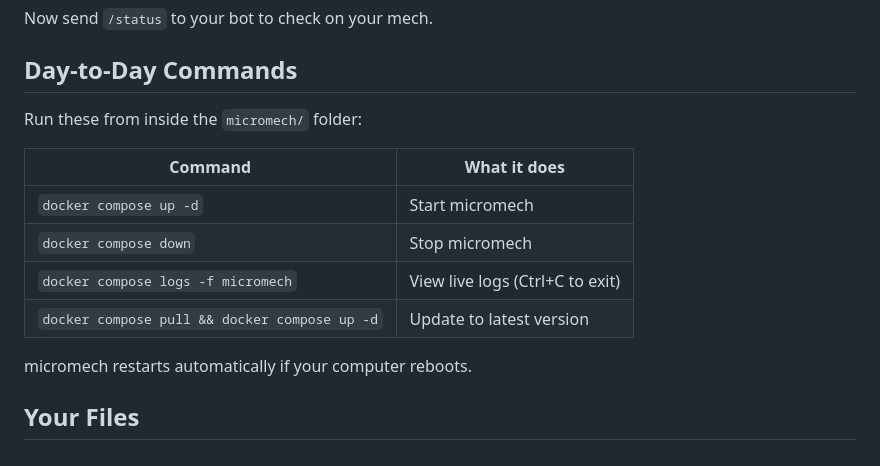
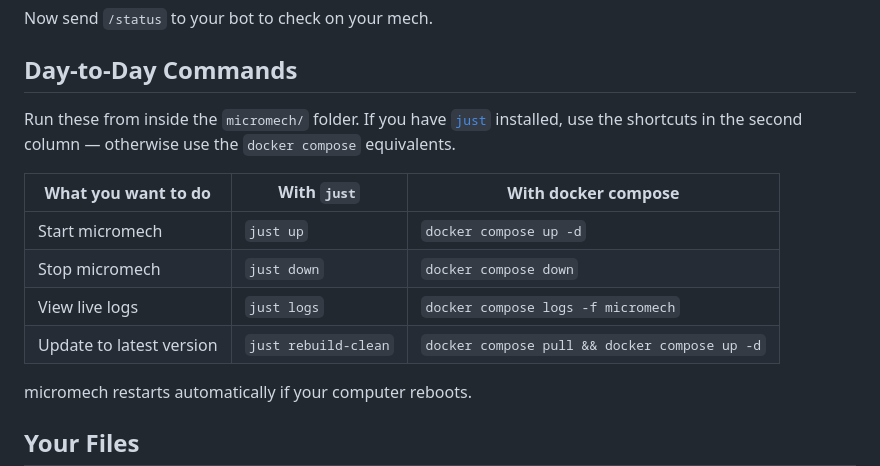
Before and after one commit to dvilelaf/micromech, a Markdown page: README.md, the part around the change. Rendered like a GitHub page.

Commit message:
docs: add just shortcuts to Day-to-Day Commands table

```diff
--- a/README.md
+++ b/README.md
@@ -82,14 +82,14 @@ Now send `/status` to your bot to check on your mech.
 
 ## Day-to-Day Commands
 
-Run these from inside the `micromech/` folder:
+Run these from inside the `micromech/` folder. If you have [`just`](https://github.com/casey/just) installed, use the shortcuts in the second column — otherwise use the `docker compose` equivalents.
 
-| Command | What it does |
-|---|---|
-| `docker compose up -d` | Start micromech |
-| `docker compose down` | Stop micromech |
-| `docker compose logs -f micromech` | View live logs (Ctrl+C to exit) |
-| `docker compose pull && docker compose up -d` | Update to latest version |
+| What you want to do | With `just` | With docker compose |
+|---|---|---|
+| Start micromech | `just up` | `docker compose up -d` |
+| Stop micromech | `just down` | `docker compose down` |
+| View live logs | `just logs` | `docker compose logs -f micromech` |
+| Update to latest version | `just rebuild-clean` | `docker compose pull && docker compose up -d` |
 
 micromech restarts automatically if your computer reboots.
 
```
